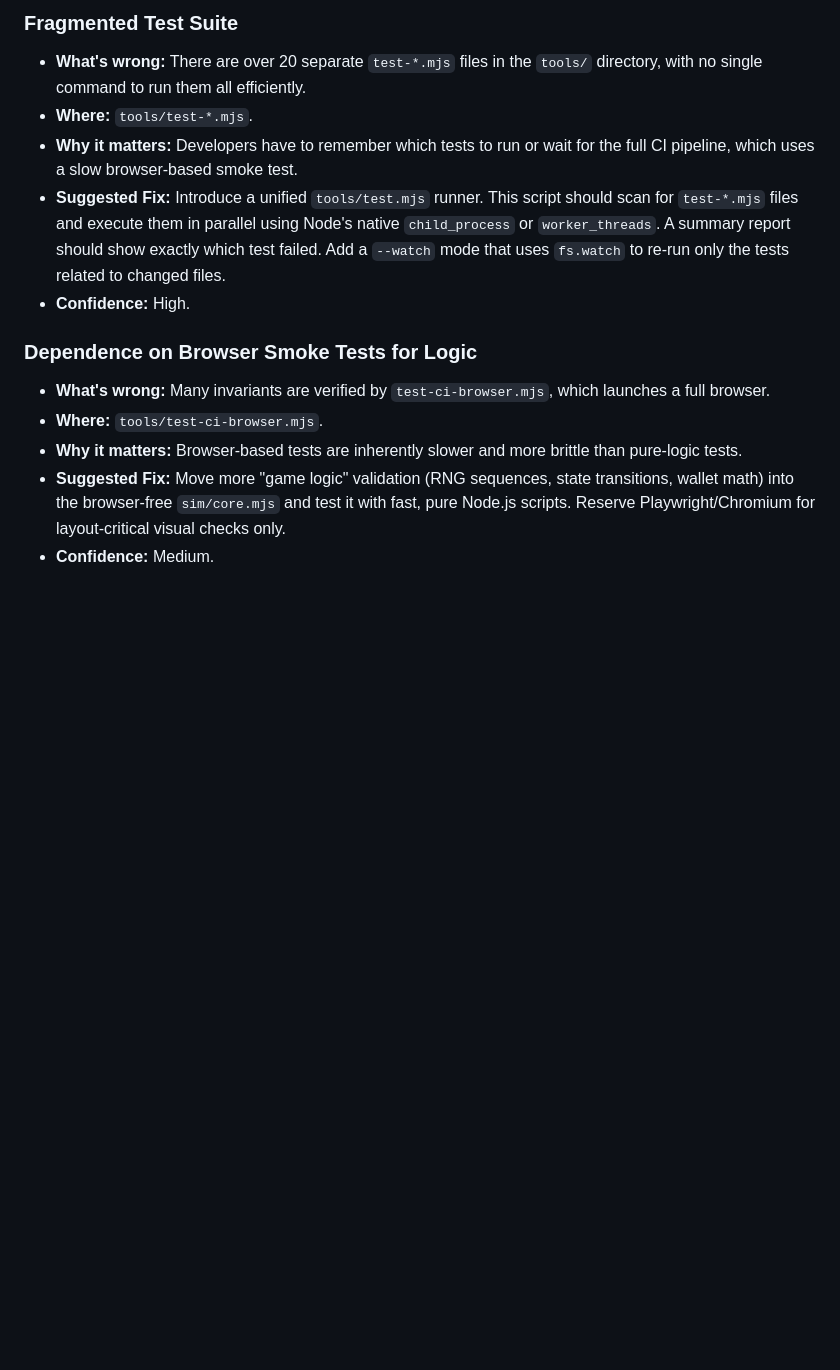
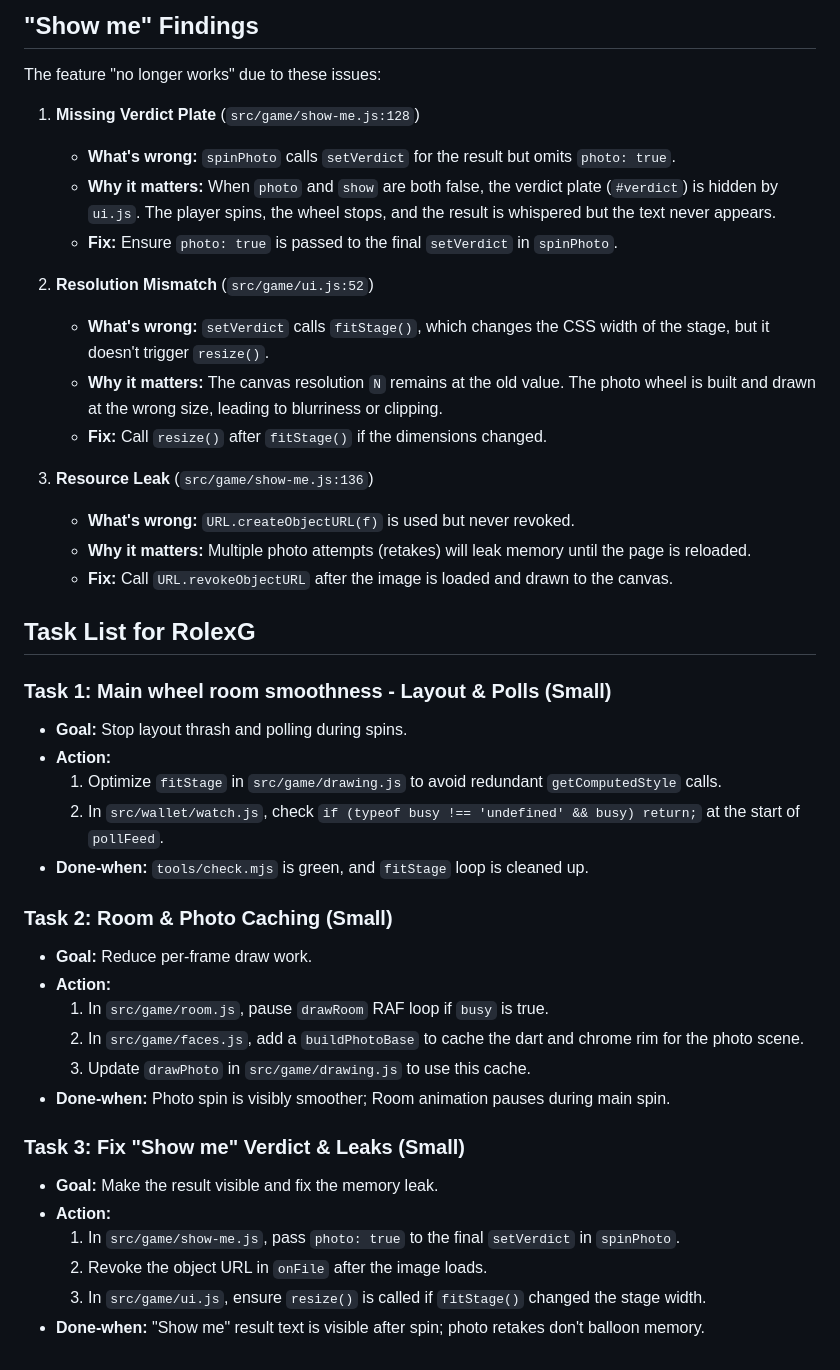
Before and after one commit to cillian1/belfast-wheel-app, a Markdown page: jimini-out/report.md, the part around one of its changes. Drawn GitHub-style; blank space fills up the shorter version.

```diff
--- a/jimini-out/report.md
+++ b/jimini-out/report.md
@@ -38,14 +33,44 @@ This report identifies key bottlenecks in the Belfast Wheel's graphical performa
 
-### Fragmented Test Suite
-- **What's wrong:** There are over 20 separate `test-*.mjs` files in the `tools/` directory, with no single command to run them all efficiently.
-- **Where:** `tools/test-*.mjs`.
-- **Why it matters:** Developers have to remember which tests to run or wait for the full CI pipeline, which uses a slow browser-based smoke test.
-- **Suggested Fix:** Introduce a unified `tools/test.mjs` runner. This script should scan for `test-*.mjs` files and execute them in parallel using Node's native `child_process` or `worker_threads`. A summary report should show exactly which test failed. Add a `--watch` mode that uses `fs.watch` to re-run only the tests related to changed files.
-- **Confidence:** High.
+## "Show me" Findings
 
-### Dependence on Browser Smoke Tests for Logic
-- **What's wrong:** Many invariants are verified by `test-ci-browser.mjs`, which launches a full browser.
-- **Where:** `tools/test-ci-browser.mjs`.
-- **Why it matters:** Browser-based tests are inherently slower and more brittle than pure-logic tests.
-- **Suggested Fix:** Move more "game logic" validation (RNG sequences, state transitions, wallet math) into the browser-free `sim/core.mjs` and test it with fast, pure Node.js scripts. Reserve Playwright/Chromium for layout-critical visual checks only.
-- **Confidence:** Medium.
+The feature "no longer works" due to these issues:
+
+1. **Missing Verdict Plate** (`src/game/show-me.js:128`)
+   - **What's wrong:** `spinPhoto` calls `setVerdict` for the result but omits `photo: true`.
+   - **Why it matters:** When `photo` and `show` are both false, the verdict plate (`#verdict`) is hidden by `ui.js`. The player spins, the wheel stops, and the result is whispered but the text never appears.
+   - **Fix:** Ensure `photo: true` is passed to the final `setVerdict` in `spinPhoto`.
+
+2. **Resolution Mismatch** (`src/game/ui.js:52`)
+   - **What's wrong:** `setVerdict` calls `fitStage()`, which changes the CSS width of the stage, but it doesn't trigger `resize()`.
+   - **Why it matters:** The canvas resolution `N` remains at the old value. The photo wheel is built and drawn at the wrong size, leading to blurriness or clipping.
+   - **Fix:** Call `resize()` after `fitStage()` if the dimensions changed.
+
+3. **Resource Leak** (`src/game/show-me.js:136`)
+   - **What's wrong:** `URL.createObjectURL(f)` is used but never revoked.
+   - **Why it matters:** Multiple photo attempts (retakes) will leak memory until the page is reloaded.
+   - **Fix:** Call `URL.revokeObjectURL` after the image is loaded and drawn to the canvas.
+
+## Task List for RolexG
+
+### Task 1: Main wheel room smoothness - Layout & Polls (Small)
+- **Goal:** Stop layout thrash and polling during spins.
+- **Action:**
+  1. Optimize `fitStage` in `src/game/drawing.js` to avoid redundant `getComputedStyle` calls.
+  2. In `src/wallet/watch.js`, check `if (typeof busy !== 'undefined' && busy) return;` at the start of `pollFeed`.
+- **Done-when:** `tools/check.mjs` is green, and `fitStage` loop is cleaned up.
+
+### Task 2: Room & Photo Caching (Small)
+- **Goal:** Reduce per-frame draw work.
+- **Action:**
+  1. In `src/game/room.js`, pause `drawRoom` RAF loop if `busy` is true.
+  2. In `src/game/faces.js`, add a `buildPhotoBase` to cache the dart and chrome rim for the photo scene.
+  3. Update `drawPhoto` in `src/game/drawing.js` to use this cache.
+- **Done-when:** Photo spin is visibly smoother; Room animation pauses during main spin.
+
+### Task 3: Fix "Show me" Verdict & Leaks (Small)
+- **Goal:** Make the result visible and fix the memory leak.
+- **Action:**
+  1. In `src/game/show-me.js`, pass `photo: true` to the final `setVerdict` in `spinPhoto`.
+  2. Revoke the object URL in `onFile` after the image loads.
+  3. In `src/game/ui.js`, ensure `resize()` is called if `fitStage()` changed the stage width.
+- **Done-when:** "Show me" result text is visible after spin; photo retakes don't balloon memory.
```
Also changed, not shown: other parts of jimini-out/report.md (+24 -29 lines), HANDOFF.md (+8 -2 lines).
